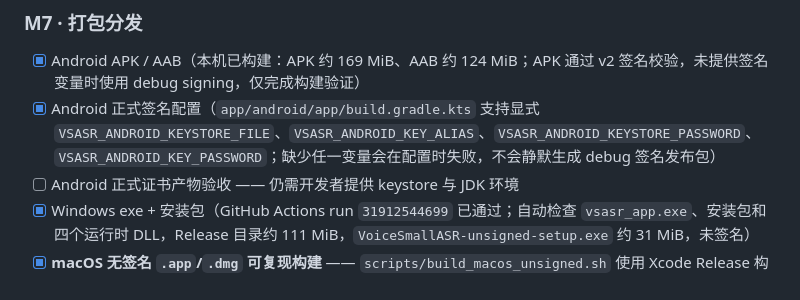
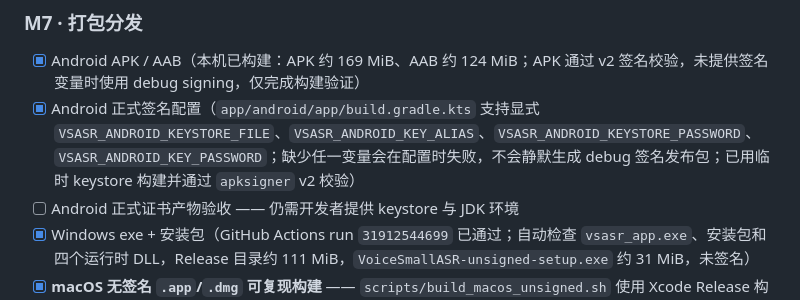
Before and after one commit to 2653533859/VoiceSmallASR, a Markdown page: DEVELOPMENT_PLAN.md, the part around the change. Drawn GitHub-style.

```diff
--- a/DEVELOPMENT_PLAN.md
+++ b/DEVELOPMENT_PLAN.md
@@ -343,7 +343,7 @@ macOS 路径不需要开发者模式，也不需要 Visual Studio —— 而且
 ### M7 · 打包分发
 
 - [x] Android APK / AAB（本机已构建：APK 约 169 MiB、AAB 约 124 MiB；APK 通过 v2 签名校验，未提供签名变量时使用 debug signing，仅完成构建验证）
-- [x] Android 正式签名配置（`app/android/app/build.gradle.kts` 支持显式 `VSASR_ANDROID_KEYSTORE_FILE`、`VSASR_ANDROID_KEY_ALIAS`、`VSASR_ANDROID_KEYSTORE_PASSWORD`、`VSASR_ANDROID_KEY_PASSWORD`；缺少任一变量会在配置时失败，不会静默生成 debug 签名发布包）
+- [x] Android 正式签名配置（`app/android/app/build.gradle.kts` 支持显式 `VSASR_ANDROID_KEYSTORE_FILE`、`VSASR_ANDROID_KEY_ALIAS`、`VSASR_ANDROID_KEYSTORE_PASSWORD`、`VSASR_ANDROID_KEY_PASSWORD`；缺少任一变量会在配置时失败，不会静默生成 debug 签名发布包；已用临时 keystore 构建并通过 `apksigner` v2 校验）
 - [ ] Android 正式证书产物验收 —— 仍需开发者提供 keystore 与 JDK 环境
 - [x] Windows exe + 安装包（GitHub Actions run `31912544699` 已通过；自动检查 `vsasr_app.exe`、安装包和四个运行时 DLL，Release 目录约 111 MiB，`VoiceSmallASR-unsigned-setup.exe` 约 31 MiB，未签名）
 - [x] **macOS 无签名 `.app`/`.dmg` 可复现构建** —— `scripts/build_macos_unsigned.sh` 使用 Xcode Release 构建并生成通用 arm64/x86_64 `.app` 与 UDZO `.dmg`；带开发者证书的签名发布包仍待配置
```
Also changed, not shown: MEMRORY.md (+1 -1 lines), README.md (+1 -1 lines).
